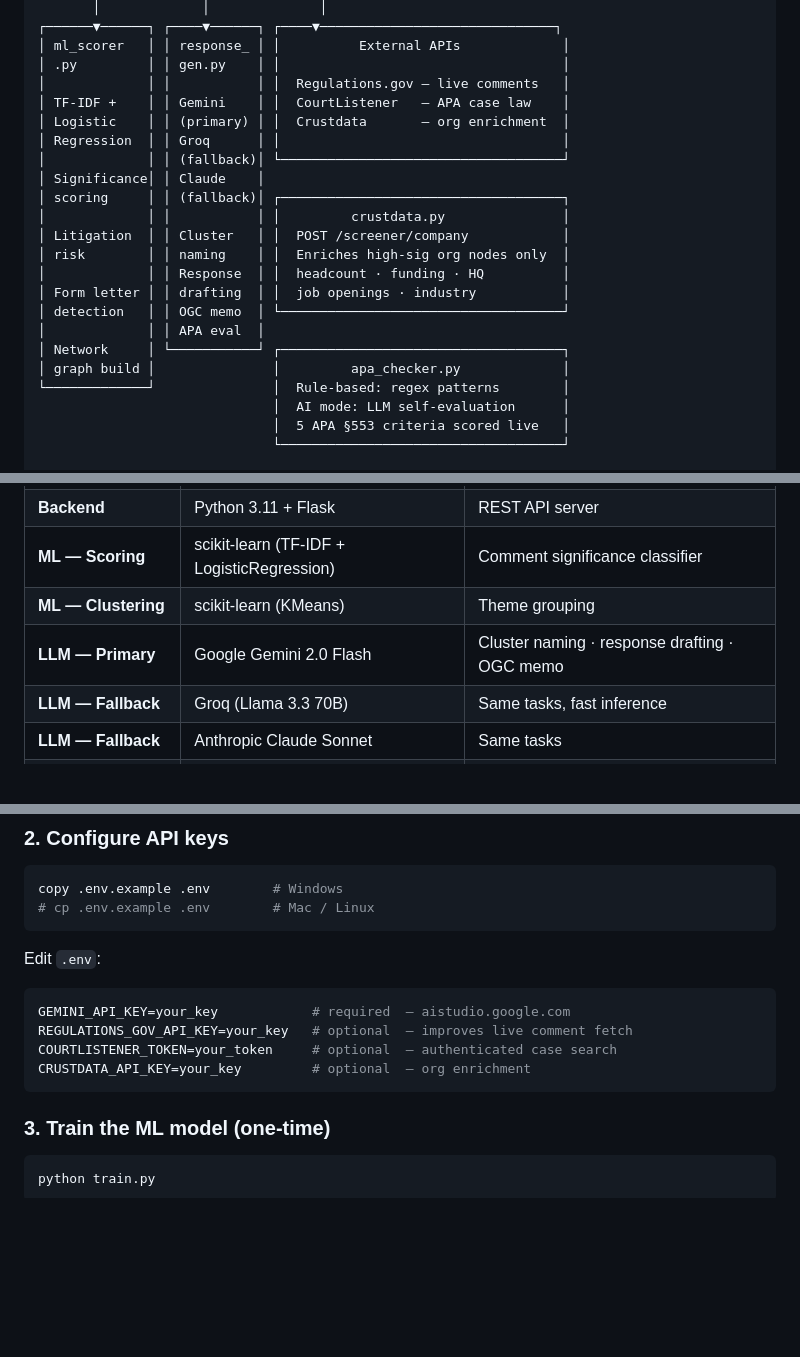
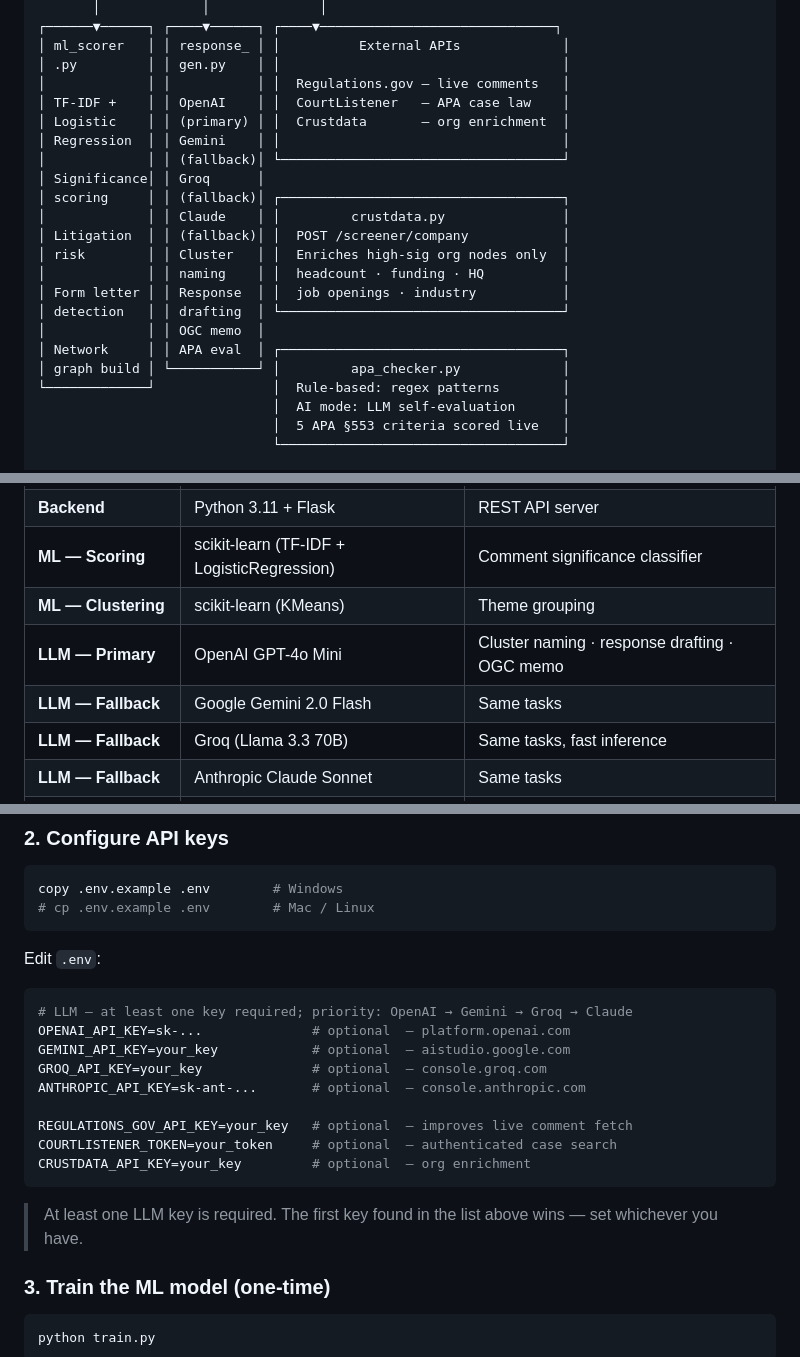
Before and after one commit to DarsiniLakshmiah/PolicyPulse-AI, a Markdown page: README.md, 3 parts joined by grey strips. Rendered like a GitHub page; blank space fills up the shorter version.

````diff
--- a/README.md
+++ b/README.md
@@ -110,21 +110,21 @@ Quorum and FiscalNote are excellent legislative tracking platforms built for lob
 │ ml_scorer   │ │ response_ │ │          External APIs             │
 │ .py         │ │ gen.py    │ │                                    │
 │             │ │           │ │  Regulations.gov — live comments   │
-│ TF-IDF +    │ │ Gemini    │ │  CourtListener   — APA case law    │
+│ TF-IDF +    │ │ OpenAI    │ │  CourtListener   — APA case law    │
 │ Logistic    │ │ (primary) │ │  Crustdata       — org enrichment  │
-│ Regression  │ │ Groq      │ │                                    │
+│ Regression  │ │ Gemini    │ │                                    │
 │             │ │ (fallback)│ └────────────────────────────────────┘
-│ Significance│ │ Claude    │
+│ Significance│ │ Groq      │
 │ scoring     │ │ (fallback)│ ┌────────────────────────────────────┐
-│             │ │           │ │         crustdata.py               │
-│ Litigation  │ │ Cluster   │ │  POST /screener/company            │
-│ risk        │ │ naming    │ │  Enriches high-sig org nodes only  │
-│             │ │ Response  │ │  headcount · funding · HQ          │
-│ Form letter │ │ drafting  │ │  job openings · industry           │
-│ detection   │ │ OGC memo  │ └────────────────────────────────────┘
-│             │ │ APA eval  │
-│ Network     │ └───────────┘ ┌────────────────────────────────────┐
-│ graph build │               │         apa_checker.py             │
+│             │ │ Claude    │ │         crustdata.py               │
+│ Litigation  │ │ (fallback)│ │  POST /screener/company            │
+│ risk        │ │ Cluster   │ │  Enriches high-sig org nodes only  │
+│             │ │ naming    │ │  headcount · funding · HQ          │
+│ Form letter │ │ Response  │ │  job openings · industry           │
+│ detection   │ │ drafting  │ └────────────────────────────────────┘
+│             │ │ OGC memo  │
+│ Network     │ │ APA eval  │ ┌────────────────────────────────────┐
+│ graph build │ └───────────┘ │         apa_checker.py             │
 └─────────────┘               │  Rule-based: regex patterns        │
                               │  AI mode: LLM self-evaluation      │
                               │  5 APA §553 criteria scored live   │
@@ -173,7 +173,8 @@ User enters docket ID
 | **Backend** | Python 3.11 + Flask | REST API server |
 | **ML — Scoring** | scikit-learn (TF-IDF + LogisticRegression) | Comment significance classifier |
 | **ML — Clustering** | scikit-learn (KMeans) | Theme grouping |
-| **LLM — Primary** | Google Gemini 2.0 Flash | Cluster naming · response drafting · OGC memo |
+| **LLM — Primary** | OpenAI GPT-4o Mini | Cluster naming · response drafting · OGC memo |
+| **LLM — Fallback** | Google Gemini 2.0 Flash | Same tasks |
 | **LLM — Fallback** | Groq (Llama 3.3 70B) | Same tasks, fast inference |
 | **LLM — Fallback** | Anthropic Claude Sonnet | Same tasks |
 | **Org enrichment** | Crustdata `/screener/company` | Firmographics for commenter orgs |
@@ -207,11 +208,18 @@ copy .env.example .env        # Windows
 Edit `.env`:
 
 ```env
-GEMINI_API_KEY=your_key            # required  — aistudio.google.com
+# LLM — at least one key required; priority: OpenAI → Gemini → Groq → Claude
+OPENAI_API_KEY=sk-...              # optional  — platform.openai.com
+GEMINI_API_KEY=your_key            # optional  — aistudio.google.com
+GROQ_API_KEY=your_key              # optional  — console.groq.com
+ANTHROPIC_API_KEY=sk-ant-...       # optional  — console.anthropic.com
+
 REGULATIONS_GOV_API_KEY=your_key   # optional  — improves live comment fetch
 COURTLISTENER_TOKEN=your_token     # optional  — authenticated case search
 CRUSTDATA_API_KEY=your_key         # optional  — org enrichment
 ```
+
+> At least one LLM key is required. The first key found in the list above wins — set whichever you have.
 
 ### 3. Train the ML model (one-time)
 
````
Also changed, not shown: other parts of README.md (+1 -1 lines).
